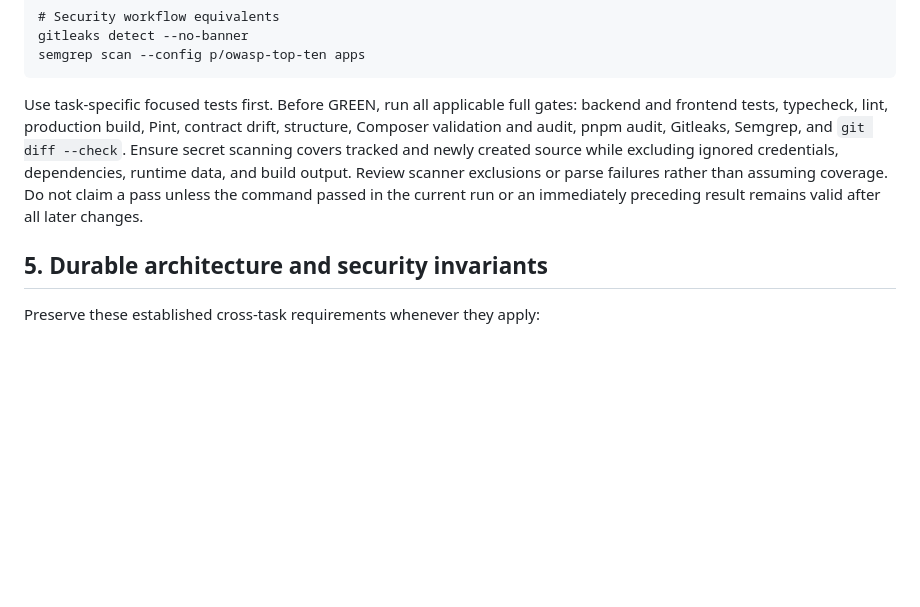
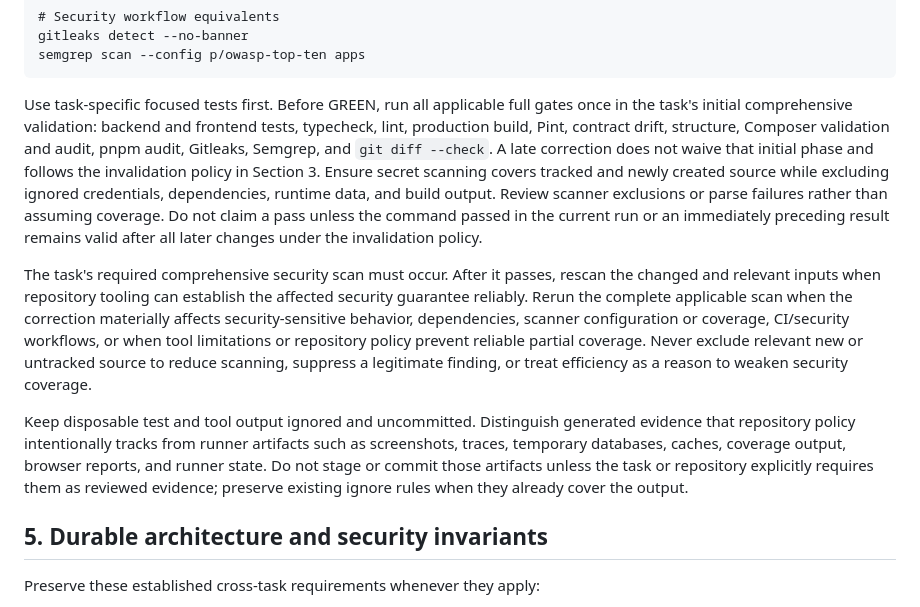
Before and after one commit to Fern-star-cloud/MSprout, a Markdown page: AGENTS.md, the part around one of its changes. Rendered like a GitHub page; blank space fills up the shorter version.

````diff
--- a/AGENTS.md
+++ b/AGENTS.md
@@ -88,7 +100,11 @@ gitleaks detect --no-banner
 semgrep scan --config p/owasp-top-ten apps
 ```
 
-Use task-specific focused tests first. Before GREEN, run all applicable full gates: backend and frontend tests, typecheck, lint, production build, Pint, contract drift, structure, Composer validation and audit, pnpm audit, Gitleaks, Semgrep, and `git diff --check`. Ensure secret scanning covers tracked and newly created source while excluding ignored credentials, dependencies, runtime data, and build output. Review scanner exclusions or parse failures rather than assuming coverage. Do not claim a pass unless the command passed in the current run or an immediately preceding result remains valid after all later changes.
+Use task-specific focused tests first. Before GREEN, run all applicable full gates once in the task's initial comprehensive validation: backend and frontend tests, typecheck, lint, production build, Pint, contract drift, structure, Composer validation and audit, pnpm audit, Gitleaks, Semgrep, and `git diff --check`. A late correction does not waive that initial phase and follows the invalidation policy in Section 3. Ensure secret scanning covers tracked and newly created source while excluding ignored credentials, dependencies, runtime data, and build output. Review scanner exclusions or parse failures rather than assuming coverage. Do not claim a pass unless the command passed in the current run or an immediately preceding result remains valid after all later changes under the invalidation policy.
+
+The task's required comprehensive security scan must occur. After it passes, rescan the changed and relevant inputs when repository tooling can establish the affected security guarantee reliably. Rerun the complete applicable scan when the correction materially affects security-sensitive behavior, dependencies, scanner configuration or coverage, CI/security workflows, or when tool limitations or repository policy prevent reliable partial coverage. Never exclude relevant new or untracked source to reduce scanning, suppress a legitimate finding, or treat efficiency as a reason to weaken security coverage.
+
+Keep disposable test and tool output ignored and uncommitted. Distinguish generated evidence that repository policy intentionally tracks from runner artifacts such as screenshots, traces, temporary databases, caches, coverage output, browser reports, and runner state. Do not stage or commit those artifacts unless the task or repository explicitly requires them as reviewed evidence; preserve existing ignore rules when they already cover the output.
 
 ## 5. Durable architecture and security invariants
 
````
Also changed, not shown: other parts of AGENTS.md (+17 -3 lines).
